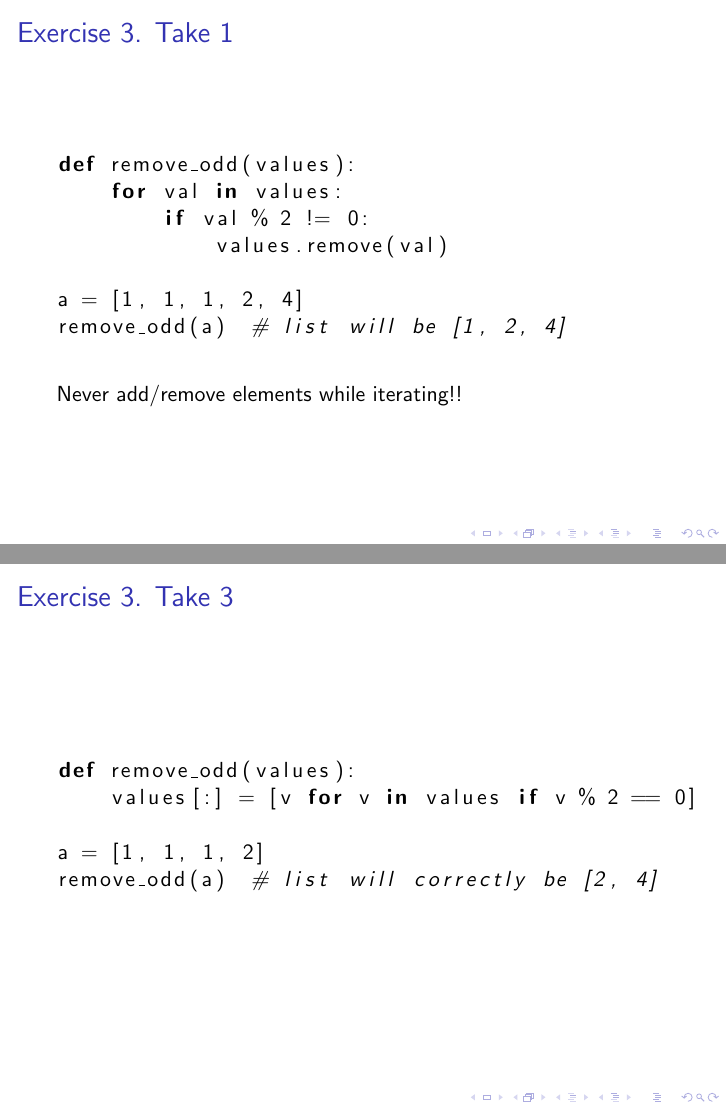
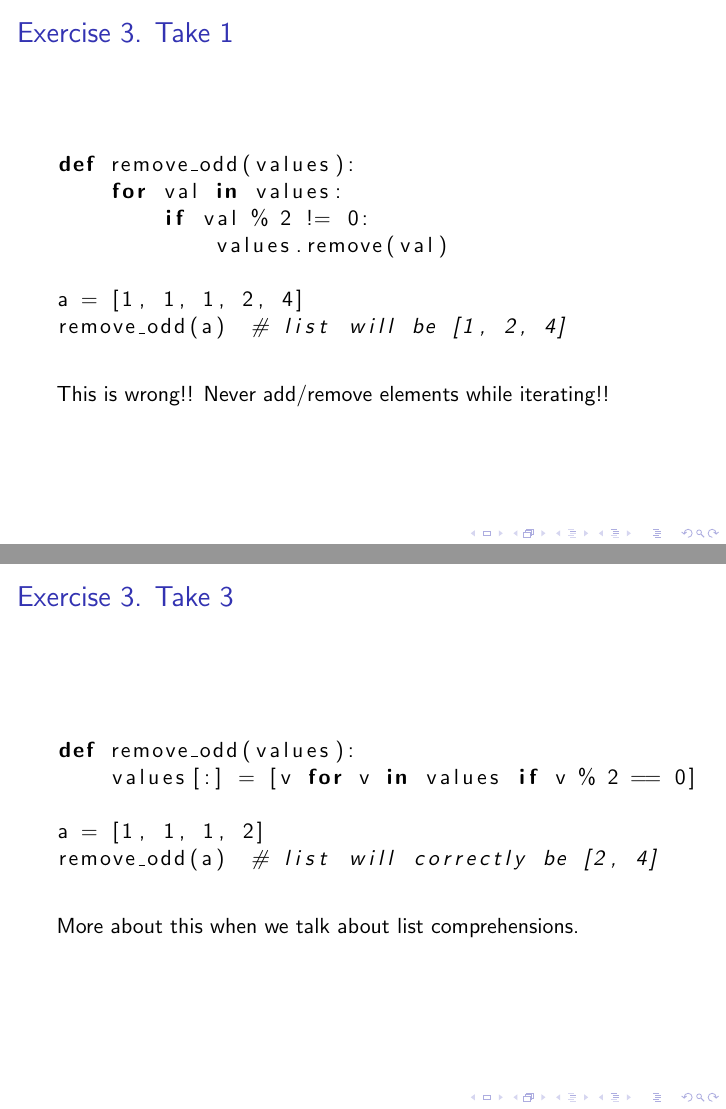
Before and after one commit to kux/python-training, LaTeX slides (slides/functions/functions.tex): pages 13 and 15 of 50, joined at a grey line. Compiled offline with pdfLaTeX.

Commit message:
Better explenations

```diff
--- a/slides/functions/functions.tex
+++ b/slides/functions/functions.tex
@@ -147,7 +147,7 @@ a = [1, 1, 1, 2, 4]
 remove_odd(a)  # list will be [1, 2, 4]
 \end{lstlisting}
 \vspace{5 mm}
-Never add/remove elements while iterating!!
+This is wrong!! Never add/remove elements while iterating!!
 \end{frame}
 
 \begin{frame}[fragile]
@@ -177,6 +177,8 @@ def remove_odd(values):
 a = [1, 1, 1, 2]
 remove_odd(a)  # list will correctly be [2, 4]
 \end{lstlisting}
+\vspace{5 mm}
+More about this when we talk about list comprehensions.
 \end{frame}
 
 
```
Also changed, not shown: slides/functions/functions.pdf.
